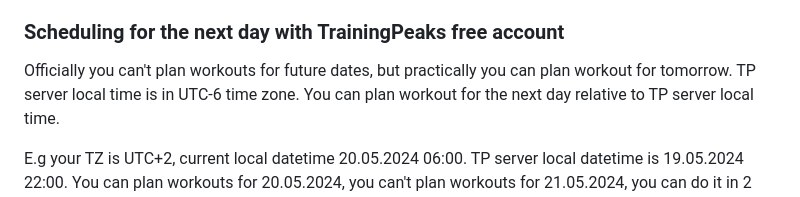
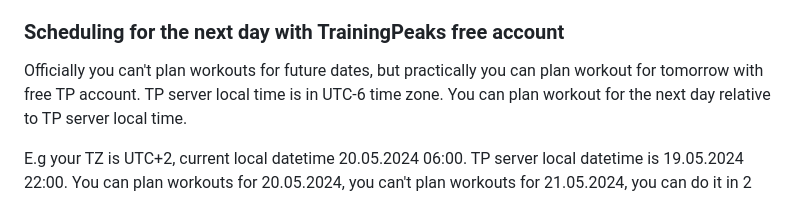
Before and after one commit to freekode/tp2intervals, a Markdown page: README.md, the part around the change. Rendered like a GitHub page.

```diff
--- a/README.md
+++ b/README.md
@@ -99,7 +99,7 @@ Check all your values and save configuration again.
   or write directly to me iam@freekode.org. Add logs from your app, it can help a lot to resolve the issue.
 
 ### Scheduling for the next day with TrainingPeaks free account
-Officially you can't plan workouts for future dates, but practically you can plan workout for tomorrow.
+Officially you can't plan workouts for future dates, but practically you can plan workout for tomorrow with free TP account.
 TP server local time is in UTC-6 time zone. You can plan workout for the next day relative to TP server local time.
 
 E.g your TZ is UTC+2, current local datetime 20.05.2024 06:00. TP server local datetime is 19.05.2024 22:00. You can plan workouts for 20.05.2024, you can't plan workouts for 21.05.2024, you can do it in 2 hours.
```
